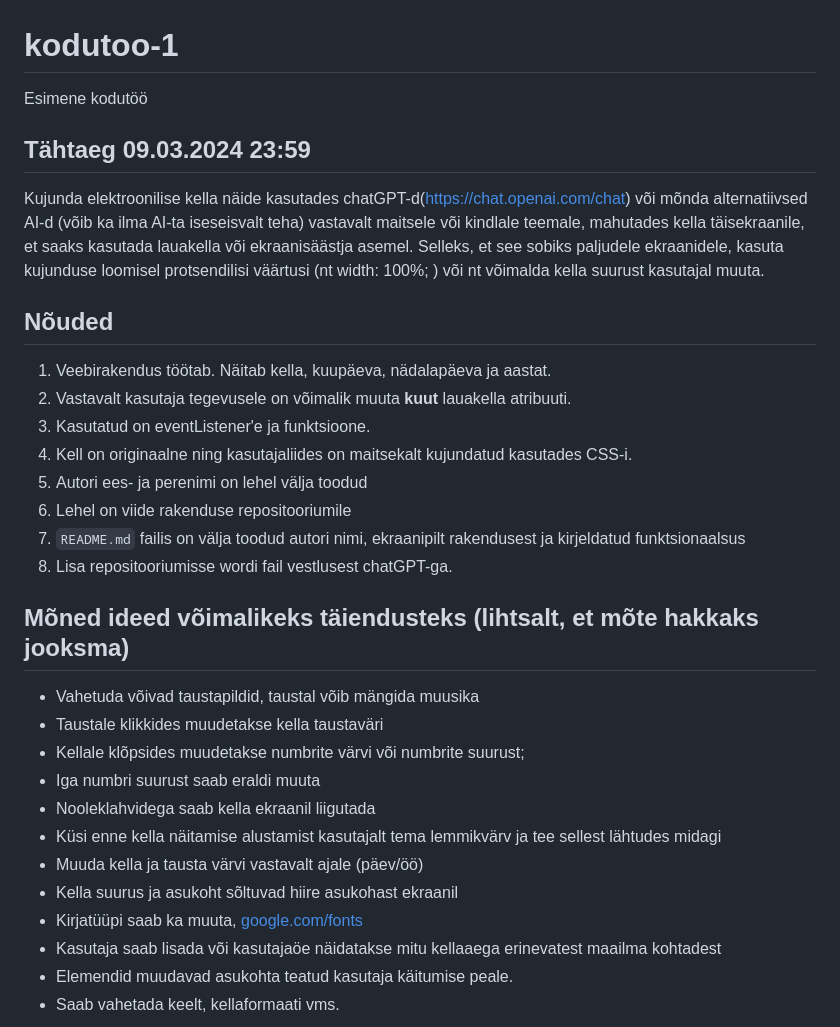
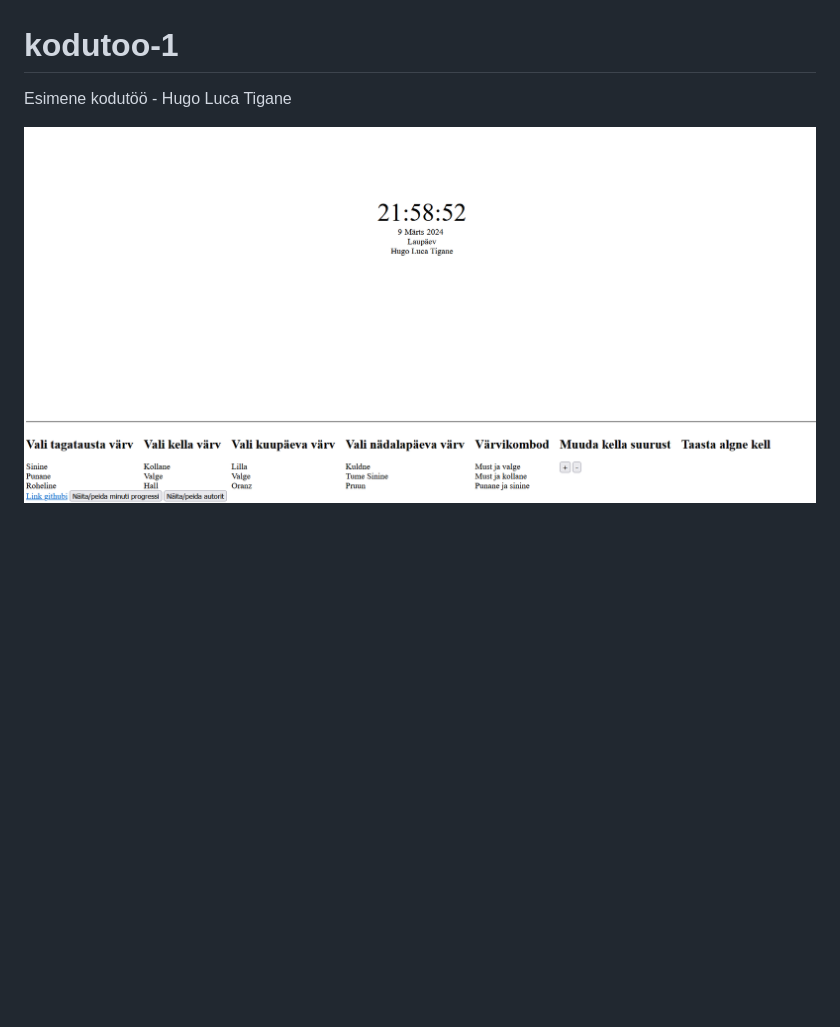
Before and after one commit to eesrakendused-2024/kodutoo-1, a Markdown page: README.md, the part around one of its changes. GitHub-like rendering; pictures changed too: image.png (added); blank space fills up the shorter version.

Commit message:
kodutöö tehtud

```diff
--- a/README.md
+++ b/README.md
@@ -1,35 +1,5 @@
 # kodutoo-1
-Esimene kodutöö
+Esimene kodutöö - Hugo Luca Tigane
 
-## Tähtaeg 09.03.2024 23:59
+![pilt digitaalsest kellast](image.png)
 
-Kujunda elektroonilise kella näide kasutades chatGPT-d(https://chat.openai.com/chat) või mõnda alternatiivsed AI-d (võib ka ilma AI-ta iseseisvalt teha) vastavalt maitsele või kindlale teemale, mahutades kella täisekraanile, et saaks kasutada lauakella või ekraanisäästja asemel. Selleks, et see sobiks paljudele ekraanidele, kasuta kujunduse loomisel protsendilisi väärtusi (nt width: 100%; ) või nt võimalda kella suurust kasutajal muuta.
-
-
-## Nõuded
-
-1. Veebirakendus töötab. Näitab kella, kuupäeva, nädalapäeva ja aastat.
-1. Vastavalt kasutaja tegevusele on võimalik muuta **kuut** lauakella atribuuti.
-1. Kasutatud on eventListener'e ja funktsioone.
-1. Kell on originaalne ning kasutajaliides on maitsekalt kujundatud kasutades CSS-i.
-1. Autori ees- ja perenimi on lehel välja toodud
-1. Lehel on viide rakenduse repositooriumile
-1. `README.md` failis on välja toodud autori nimi, ekraanipilt rakendusest ja kirjeldatud funktsionaalsus
-1. Lisa repositooriumisse wordi fail vestlusest chatGPT-ga.
-
-## Mõned ideed võimalikeks täiendusteks (lihtsalt, et mõte hakkaks jooksma)
-
-* Vahetuda võivad taustapildid, taustal võib mängida muusika
-* Taustale klikkides muudetakse kella taustaväri
-* Kellale klõpsides muudetakse numbrite värvi või numbrite suurust;
-* Iga numbri suurust saab eraldi muuta
-* Nooleklahvidega saab kella ekraanil liigutada
-* Küsi enne kella näitamise alustamist kasutajalt tema lemmikvärv ja tee sellest lähtudes midagi
-* Muuda kella ja tausta värvi vastavalt ajale (päev/öö)
-* Kella suurus ja asukoht sõltuvad hiire asukohast ekraanil
-* Kirjatüüpi saab ka muuta, [google.com/fonts](https://www.google.com/fonts)
-* Kasutaja saab lisada või kasutajaöe näidatakse mitu kellaaega erinevatest maailma kohtadest
-* Elemendid muudavad asukohta teatud kasutaja käitumise peale.
-* Saab vahetada keelt, kellaformaati vms.
-
-
```
Also changed, not shown: other parts of README.md (+8 -58 lines), 5 other files.
